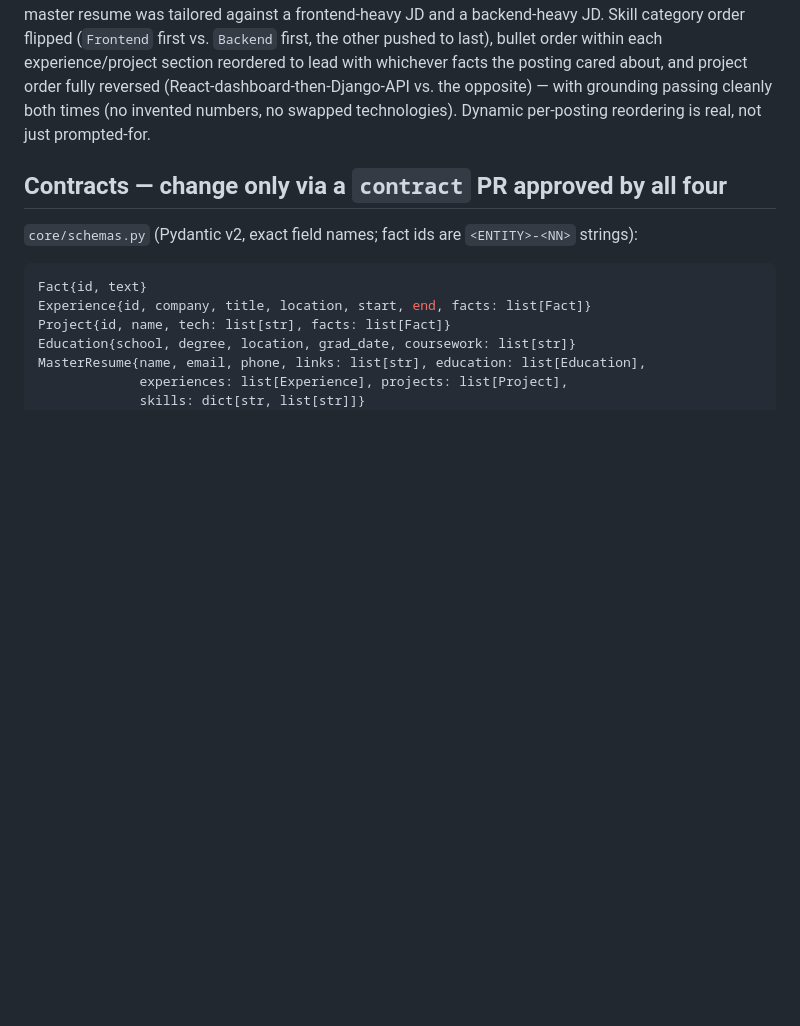
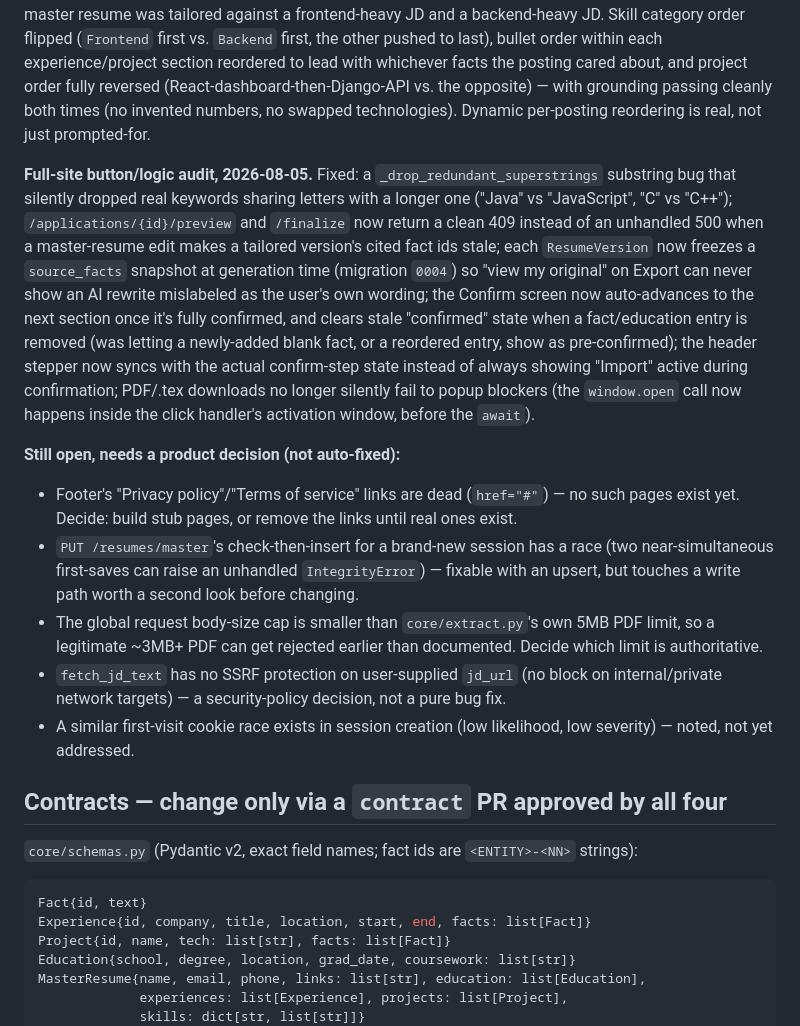
Before and after one commit to MosesfromSinai/Emend, a Markdown page: context/00-project-brief.md, the part around the change. Drawn GitHub-style; blank space fills up the shorter version.

Commit message:
document button/logic audit fixes in brief

```diff
--- a/context/00-project-brief.md
+++ b/context/00-project-brief.md
@@ -175,6 +175,39 @@ whichever facts the posting cared about, and project order fully reversed
 passing cleanly both times (no invented numbers, no swapped technologies).
 Dynamic per-posting reordering is real, not just prompted-for.
 
+**Full-site button/logic audit, 2026-08-05.** Fixed: a `_drop_redundant_superstrings`
+substring bug that silently dropped real keywords sharing letters with a
+longer one ("Java" vs "JavaScript", "C" vs "C++"); `/applications/{id}/preview`
+and `/finalize` now return a clean 409 instead of an unhandled 500 when a
+master-resume edit makes a tailored version's cited fact ids stale; each
+`ResumeVersion` now freezes a `source_facts` snapshot at generation time
+(migration `0004`) so "view my original" on Export can never show an AI
+rewrite mislabeled as the user's own wording; the Confirm screen now
+auto-advances to the next section once it's fully confirmed, and clears
+stale "confirmed" state when a fact/education entry is removed (was letting
+a newly-added blank fact, or a reordered entry, show as pre-confirmed); the
+header stepper now syncs with the actual confirm-step state instead of
+always showing "Import" active during confirmation; PDF/.tex downloads no
+longer silently fail to popup blockers (the `window.open` call now happens
+inside the click handler's activation window, before the `await`).
+
+**Still open, needs a product decision (not auto-fixed):**
+- Footer's "Privacy policy"/"Terms of service" links are dead (`href="#"`) —
+  no such pages exist yet. Decide: build stub pages, or remove the links
+  until real ones exist.
+- `PUT /resumes/master`'s check-then-insert for a brand-new session has a
+  race (two near-simultaneous first-saves can raise an unhandled
+  `IntegrityError`) — fixable with an upsert, but touches a write path worth
+  a second look before changing.
+- The global request body-size cap is smaller than `core/extract.py`'s own
+  5MB PDF limit, so a legitimate ~3MB+ PDF can get rejected earlier than
+  documented. Decide which limit is authoritative.
+- `fetch_jd_text` has no SSRF protection on user-supplied `jd_url` (no
+  block on internal/private network targets) — a security-policy decision,
+  not a pure bug fix.
+- A similar first-visit cookie race exists in session creation (low
+  likelihood, low severity) — noted, not yet addressed.
+
 ## Contracts — change only via a `contract` PR approved by all four
 
 `core/schemas.py` (Pydantic v2, exact field names; fact ids are `<ENTITY>-<NN>` strings):
```
